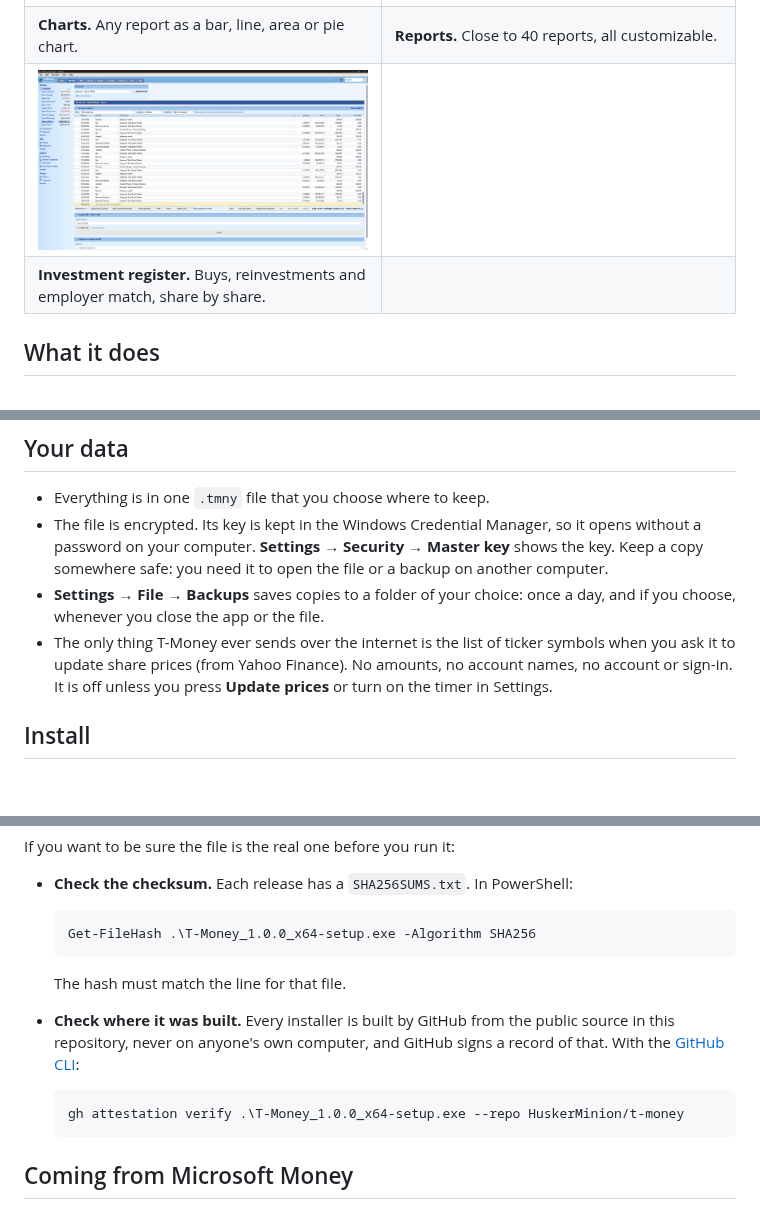
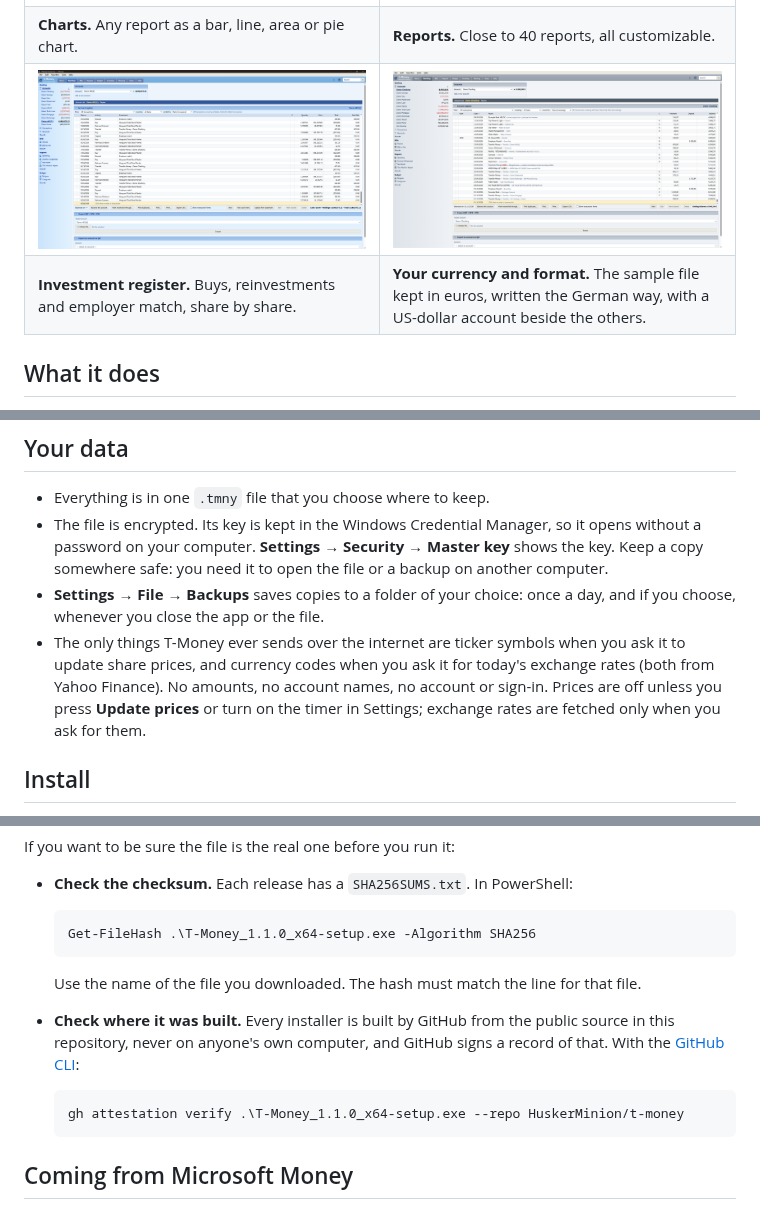
Before and after one commit to HuskerMinion/t-money, a Markdown page: README.md, 3 parts joined by grey strips. Rendered like a GitHub page; pictures changed too: docs/screenshots/register-euros.png (added); blank space fills up the shorter version.

Commit message:
Docs: currencies in the README, what goes online, and a euro screenshot
- Your data: exchange rates also go online when asked for (currency
  codes only), alongside share prices.
- A screenshot of the sample file kept in euros, German format.
- The download checks name the current installer.
- CSV import reads either decimal mark.

````diff
--- a/README.md
+++ b/README.md
@@ -31,8 +31,8 @@ All screenshots use the made-up household in **File → New → Sample file with
 | **Bills and forecast.** Scheduled bills, paychecks and the balance they lead to. | **Investing.** Holdings, cost basis, returns and allocation. |
 | <img src="docs/screenshots/spending-chart.png" alt="A 3-D pie chart of one month's spending by category"> | <img src="docs/screenshots/reports.png" alt="The reports gallery: income and expenses, assets and liabilities, investment, taxes, classifications and monthly reports"> |
 | **Charts.** Any report as a bar, line, area or pie chart. | **Reports.** Close to 40 reports, all customizable. |
-| <img src="docs/screenshots/investment-register.png" alt="A 401(k) register with contributions, employer match, buys and reinvested dividends"> | |
-| **Investment register.** Buys, reinvestments and employer match, share by share. | |
+| <img src="docs/screenshots/investment-register.png" alt="A 401(k) register with contributions, employer match, buys and reinvested dividends"> | <img src="docs/screenshots/register-euros.png" alt="The same register in a file kept in euros with German formats: 1.234,56 euro amounts, dates like 01.10.2026, and a US-dollar account in the sidebar"> |
+| **Investment register.** Buys, reinvestments and employer match, share by share. | **Your currency and format.** The sample file kept in euros, written the German way, with a US-dollar account beside the others. |
 
 ## What it does
 
@@ -67,9 +67,11 @@ All screenshots use the made-up household in **File → New → Sample file with
   you need it to open the file or a backup on another computer.
 - **Settings → File → Backups** saves copies to a folder of your choice: once a day, and if you
   choose, whenever you close the app or the file.
-- The only thing T-Money ever sends over the internet is the list of ticker symbols when you ask it
-  to update share prices (from Yahoo Finance). No amounts, no account names, no account or sign-in. It is off
-  unless you press **Update prices** or turn on the timer in Settings.
+- The only things T-Money ever sends over the internet are ticker symbols when you ask it to update
+  share prices, and currency codes when you ask it for today's exchange rates (both from Yahoo
+  Finance). No amounts, no account names, no account or sign-in. Prices are off unless you press
+  **Update prices** or turn on the timer in Settings; exchange rates are fetched only when you ask
+  for them.
 
 ## Install
 
@@ -87,17 +89,17 @@ If you want to be sure the file is the real one before you run it:
 - **Check the checksum.** Each release has a `SHA256SUMS.txt`. In PowerShell:
 
   ```powershell
-  Get-FileHash .\T-Money_1.0.0_x64-setup.exe -Algorithm SHA256
+  Get-FileHash .\T-Money_1.1.0_x64-setup.exe -Algorithm SHA256
   ```
 
-  The hash must match the line for that file.
+  Use the name of the file you downloaded. The hash must match the line for that file.
 
 - **Check where it was built.** Every installer is built by GitHub from the public source in this
   repository, never on anyone's own computer, and GitHub signs a record of that. With the
   [GitHub CLI](https://cli.github.com/):
 
   ```powershell
-  gh attestation verify .\T-Money_1.0.0_x64-setup.exe --repo HuskerMinion/t-money
+  gh attestation verify .\T-Money_1.1.0_x64-setup.exe --repo HuskerMinion/t-money
   ```
 
 ## Coming from Microsoft Money
````
Also changed, not shown: docs/money-comparison.md (+1 -1 lines).
